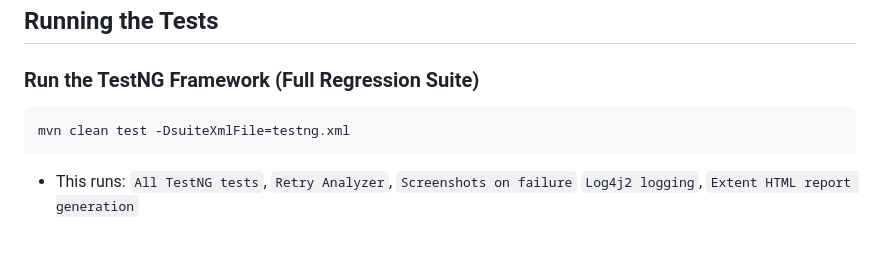
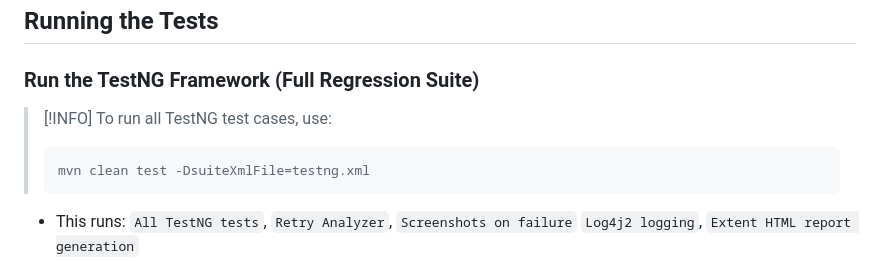
Before and after one commit to suhas-koujalagi/EcommerceAutomation, a Markdown page: README.md, the part around one of its changes. Rendered like a GitHub page; blank space fills up the shorter version.

Commit message:
polsihed readmefile

````diff
--- a/README.md
+++ b/README.md
@@ -111,9 +111,13 @@ EcommerceAutomation/
 ## Running the Tests
 
 ### Run the TestNG Framework (Full Regression Suite)
-```
-mvn clean test -DsuiteXmlFile=testng.xml
-```
+> [!INFO]
+> To run all TestNG test cases, use:
+>
+> ```
+> mvn clean test -DsuiteXmlFile=testng.xml
+> ```
+
 
 - This runs:
 `All TestNG tests`, `Retry Analyzer`, `Screenshots on failure`
````
Also changed, not shown: other parts of README.md (+10 -10 lines).
